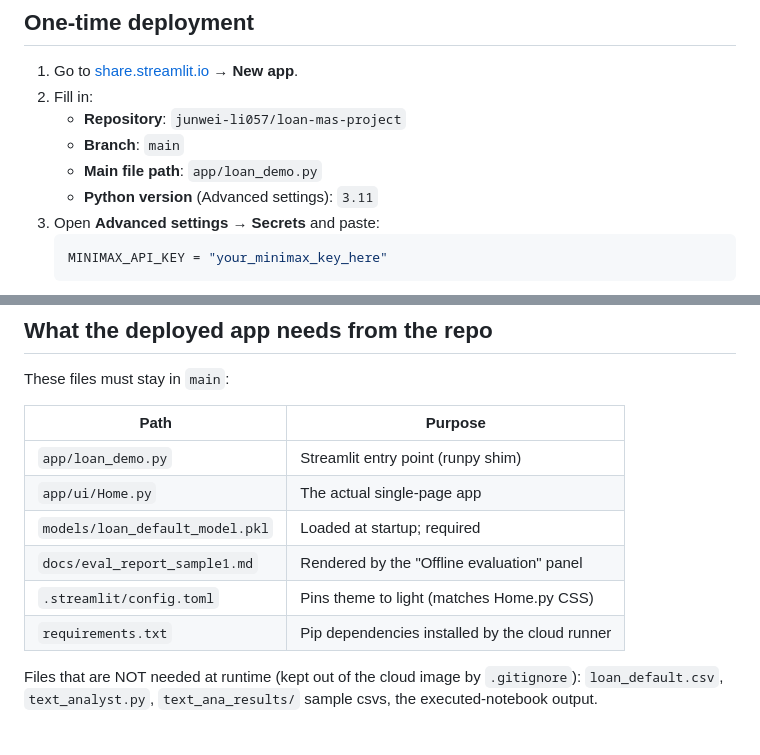
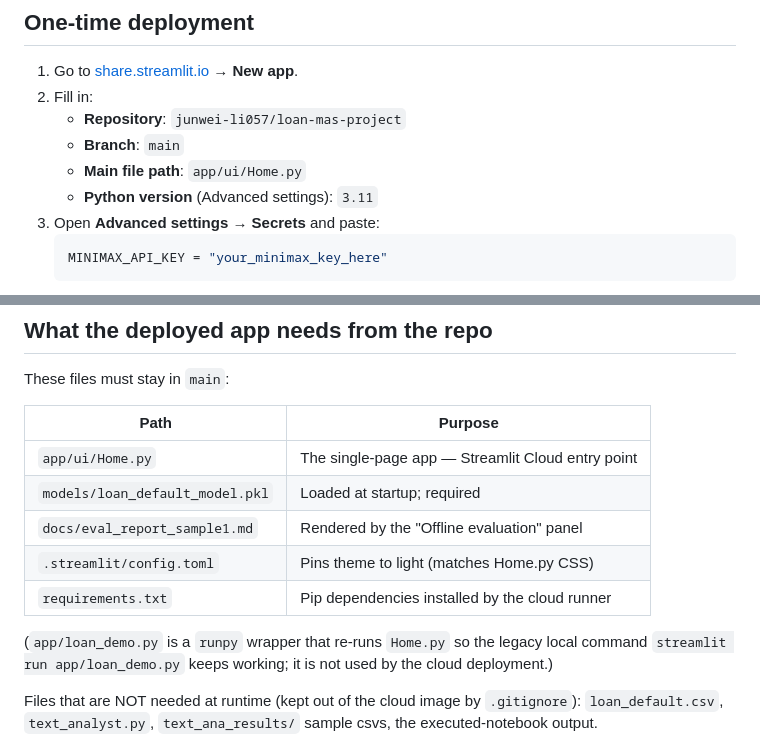
Before and after one commit to junwei-li057/loan-mas-project, a Markdown page: docs/deploy.md, 2 parts joined by grey strips. GitHub-like rendering.

Commit message:
deploy.md: point Streamlit Cloud entry at app/ui/Home.py directly
Skip the runpy wrapper for cloud deployment — using `app/ui/Home.py`
directly removes one layer of indirection and matches what the cloud's
"Main file path" field will display. The `app/loan_demo.py` shim stays
in the repo so the legacy local command keeps working; clarify its role
in the file-table note.

Co-Authored-By: Claude Opus 4.7 <noreply@anthropic.com>

````diff
--- a/docs/deploy.md
+++ b/docs/deploy.md
@@ -19,7 +19,7 @@ already cloud-ready; no code changes are required.
 2. Fill in:
    - **Repository**: `junwei-li057/loan-mas-project`
    - **Branch**: `main`
-   - **Main file path**: `app/loan_demo.py`
+   - **Main file path**: `app/ui/Home.py`
    - **Python version** (Advanced settings): `3.11`
 3. Open **Advanced settings → Secrets** and paste:
    ```toml
@@ -57,12 +57,15 @@ These files must stay in `main`:
 
 | Path | Purpose |
 |---|---|
-| `app/loan_demo.py` | Streamlit entry point (runpy shim) |
-| `app/ui/Home.py` | The actual single-page app |
+| `app/ui/Home.py` | The single-page app — Streamlit Cloud entry point |
 | `models/loan_default_model.pkl` | Loaded at startup; required |
 | `docs/eval_report_sample1.md` | Rendered by the "Offline evaluation" panel |
 | `.streamlit/config.toml` | Pins theme to light (matches Home.py CSS) |
 | `requirements.txt` | Pip dependencies installed by the cloud runner |
+
+(`app/loan_demo.py` is a `runpy` wrapper that re-runs `Home.py` so the legacy
+local command `streamlit run app/loan_demo.py` keeps working; it is not used
+by the cloud deployment.)
 
 Files that are NOT needed at runtime (kept out of the cloud image by
 `.gitignore`): `loan_default.csv`, `text_analyst.py`, `text_ana_results/`
````
